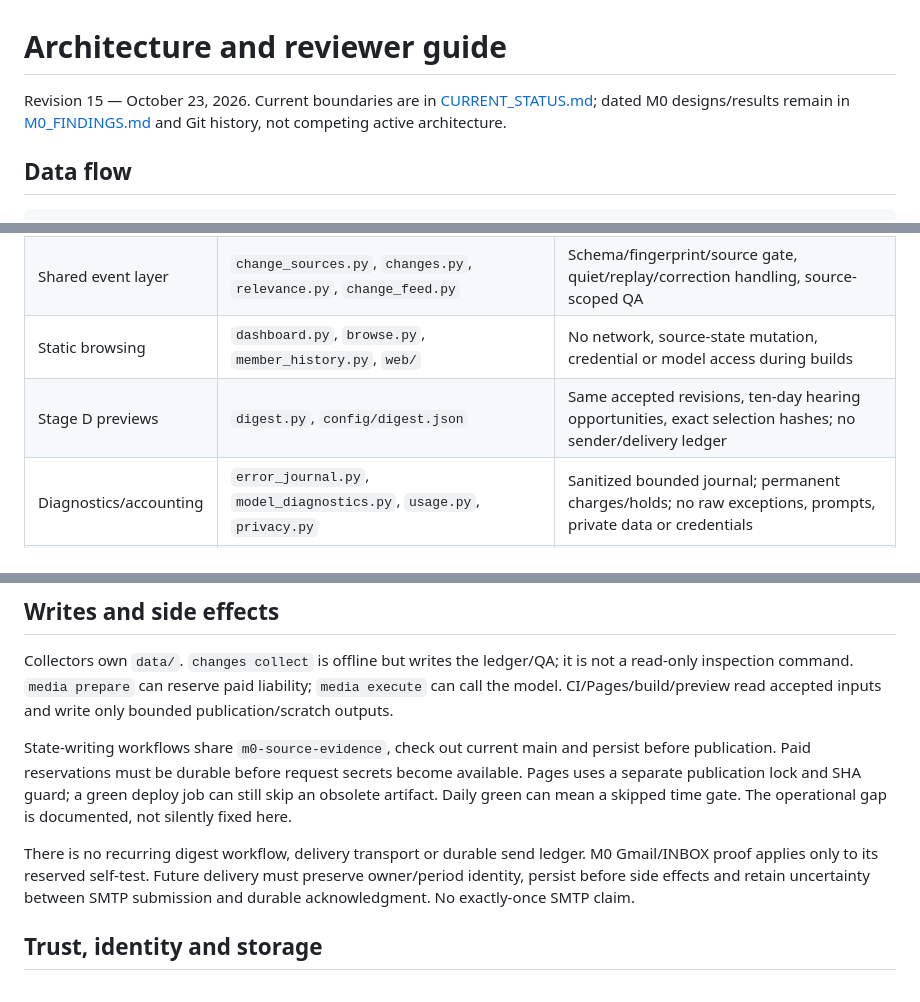
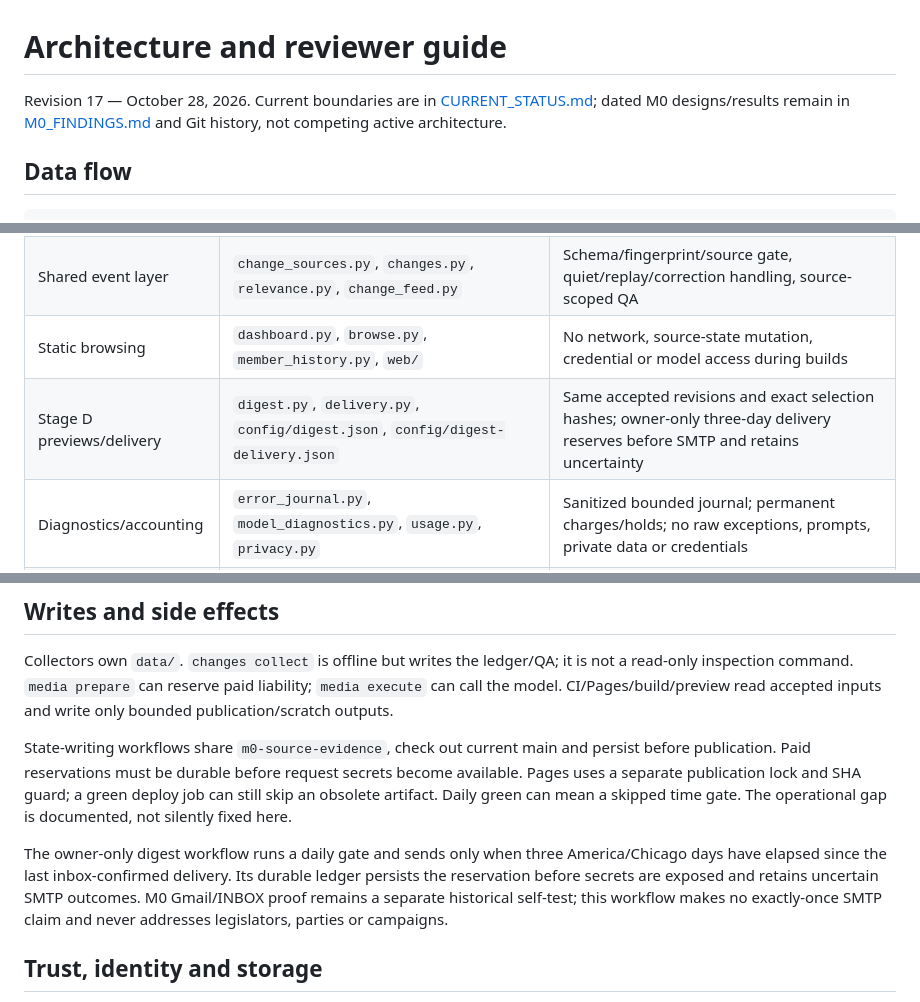
Before and after one commit to pl-home/illinois-civic-tracker, a Markdown page: docs/ARCHITECTURE.md, 3 parts joined by grey strips. GitHub-like rendering.

Commit message:
Reconcile documentation with three-day digest delivery

```diff
--- a/docs/ARCHITECTURE.md
+++ b/docs/ARCHITECTURE.md
@@ -1,6 +1,6 @@
 # Architecture and reviewer guide
 
-Revision 15 — October 23, 2026. Current boundaries are in
+Revision 17 — October 28, 2026. Current boundaries are in
 [CURRENT_STATUS.md](CURRENT_STATUS.md); dated M0 designs/results remain in
 [M0_FINDINGS.md](M0_FINDINGS.md) and Git history, not competing active architecture.
 
@@ -35,7 +35,7 @@ unless the source's completeness contract supports it.
 | Direct communications | `communications.py`, `config/communications.json` | Publisher-owned office/campaign/party sections; explicit House caucus-wide exception for Fritts; retained-source flags |
 | Shared event layer | `change_sources.py`, `changes.py`, `relevance.py`, `change_feed.py` | Schema/fingerprint/source gate, quiet/replay/correction handling, source-scoped QA |
 | Static browsing | `dashboard.py`, `browse.py`, `member_history.py`, `web/` | No network, source-state mutation, credential or model access during builds |
-| Stage D previews | `digest.py`, `config/digest.json` | Same accepted revisions, ten-day hearing opportunities, exact selection hashes; no sender/delivery ledger |
+| Stage D previews/delivery | `digest.py`, `delivery.py`, `config/digest.json`, `config/digest-delivery.json` | Same accepted revisions and exact selection hashes; owner-only three-day delivery reserves before SMTP and retains uncertainty |
 | Diagnostics/accounting | `error_journal.py`, `model_diagnostics.py`, `usage.py`, `privacy.py` | Sanitized bounded journal; permanent charges/holds; no raw exceptions, prompts, private data or credentials |
 | Manual historical tools | `mail_test.py`, `inference_eval.py`, `pdf_extract.py`, `rollcall_eval.py` | Dated trials, not general repair runners or activated product features |
 
@@ -52,10 +52,12 @@ secrets become available. Pages uses a separate publication lock and SHA guard;
 a green deploy job can still skip an obsolete artifact. Daily green can mean a
 skipped time gate. The operational gap is documented, not silently fixed here.
 
-There is no recurring digest workflow, delivery transport or durable send ledger.
-M0 Gmail/INBOX proof applies only to its reserved self-test. Future delivery must
-preserve owner/period identity, persist before side effects and retain uncertainty
-between SMTP submission and durable acknowledgment. No exactly-once SMTP claim.
+The owner-only digest workflow runs a daily gate and sends only when three
+America/Chicago days have elapsed since the last inbox-confirmed delivery. Its
+durable ledger persists the reservation before secrets are exposed and retains
+uncertain SMTP outcomes. M0 Gmail/INBOX proof remains a separate historical
+self-test; this workflow makes no exactly-once SMTP claim and never addresses
+legislators, parties or campaigns.
 
 ## Trust, identity and storage
 
```
